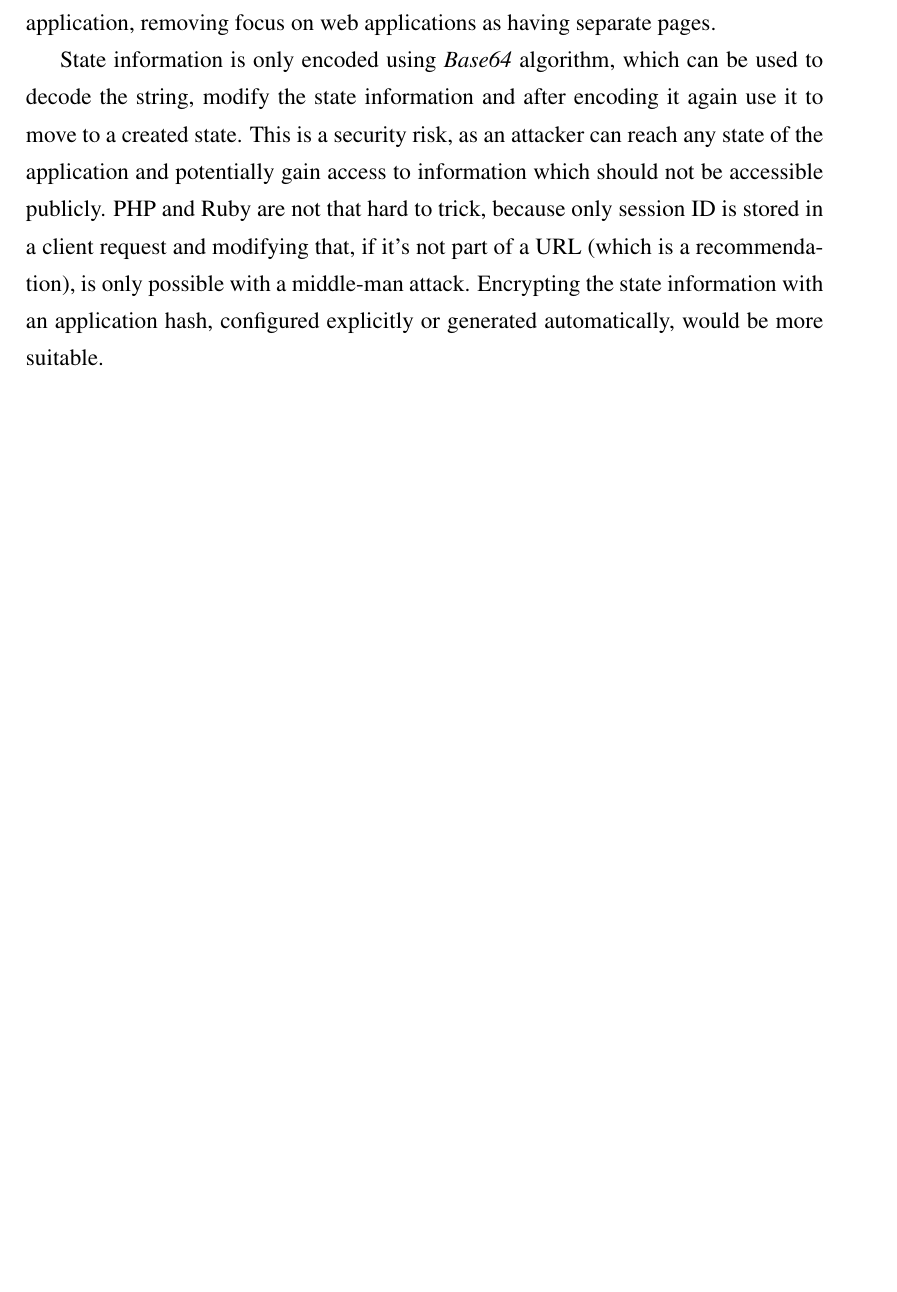
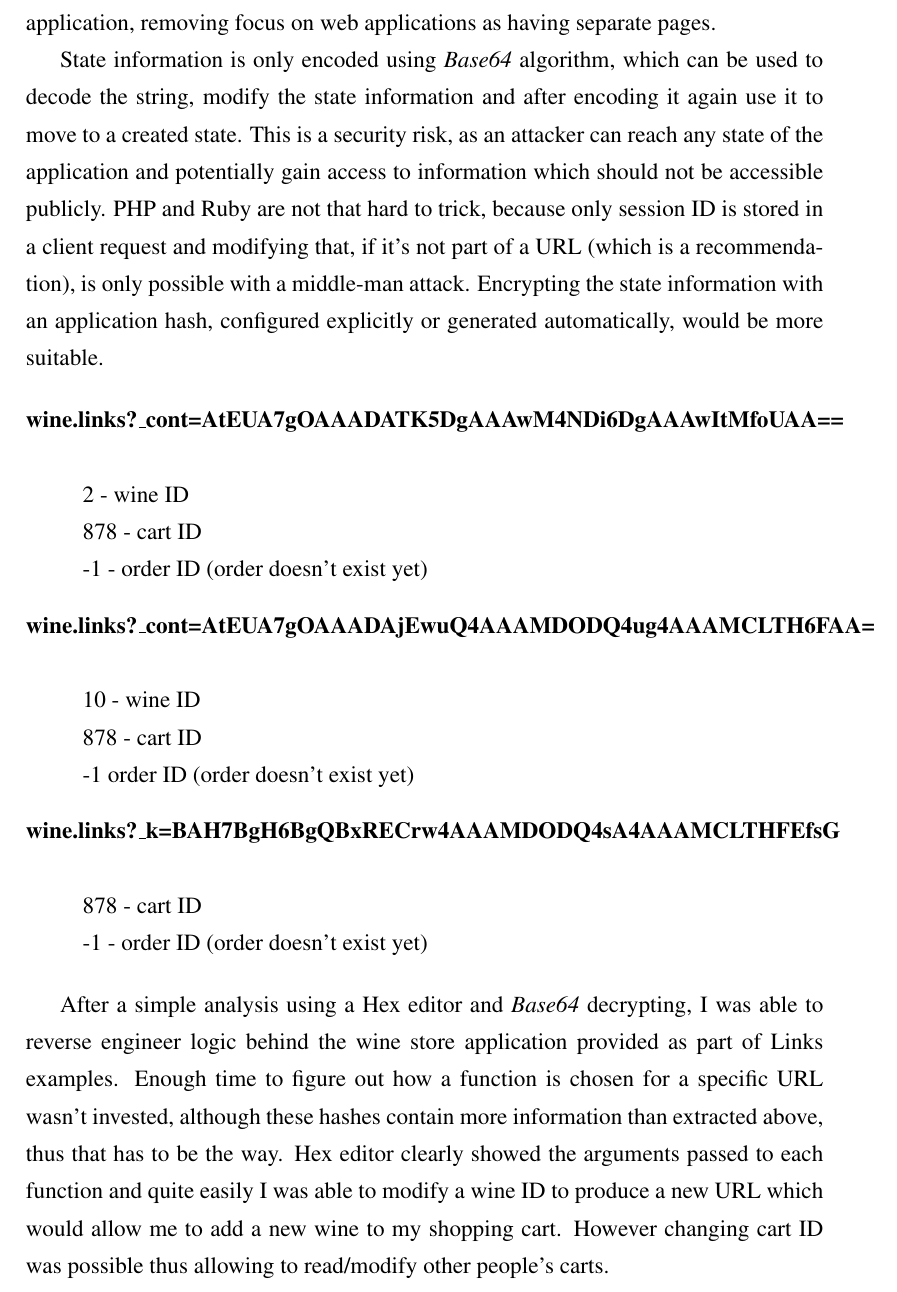
Before and after one commit to juokaz/dissertation, a LaTeX thesis (dissertation.tex, which reads environments.tex): part of page 16 of 31 before the commit and part of page 16 of 32 after it, cut so that both start at the same text, the shorter picture padded with empty space. Compiled offline with pdfLaTeX.

Commit message:
Added decryption example

```diff
--- a/environments.tex
+++ b/environments.tex
@@ -91,6 +91,22 @@ Links embeds state information within a page itself as an encoded serialized sta
 
 State information is only encoded using \textit{Base64} algorithm, which can be used to decode the string, modify the state information and after encoding it again use it to move to a created state. This is a security risk, as an attacker can reach any state of the application and potentially gain access to information which should not be accessible publicly. PHP and Ruby are not that hard to trick, because only session ID is stored in a client request and modifying that, if it's not part of a URL (which is a recommendation), is only possible with a middle-man attack. Encrypting the state information with an application hash, configured explicitly or generated automatically, would be more suitable.
 
+\begin{description}
+  \item[wine.links?\_cont=AtEUA7gOAAADATK5DgAAAwM4NDi6DgAAAwItMfoUAA==] \hfill \\
+  2 - wine ID \\
+  878 - cart ID \\
+  -1 - order ID (order doesn't exist yet)
+  \item[wine.links?\_cont=AtEUA7gOAAADAjEwuQ4AAAMDODQ4ug4AAAMCLTH6FAA=] \hfill \\
+  10 - wine ID \\
+  878 - cart ID \\
+  -1 order ID (order doesn't exist yet)
+  \item[wine.links?\_k=BAH7BgH6BgQBxRECrw4AAAMDODQ4sA4AAAMCLTHFEfsG] \hfill \\
+  878 - cart ID \\
+  -1 - order ID (order doesn't exist yet)
+\end{description}
+
+After a simple analysis using a Hex editor and \textit{Base64} decrypting, I was able to reverse engineer logic behind the wine store application provided as part of Links examples. Enough time to figure out how a function is chosen for a specific URL wasn't invested, although these hashes contain more information than extracted above, thus that has to be the way. Hex editor clearly showed the arguments passed to each function and quite easily I was able to modify a wine ID to produce a new URL which would allow me to add a new wine to my shopping cart. However changing cart ID was possible thus allowing to read/modify other people's carts.
+
 Even though there are problems with Links approach, it scales better for distributed systems. Because user's state is not stored server-side, but rather as part of a request, multiple instances of application in different physical machines should always be able to handle that request. Most PHP applications would start with sessions stored locally on a disk, but as soon as they need to handle more load thus get additional servers, they have to modify the application to store sessions in a shared instance, for example MemCache[]. Thus Links obeys share-nothing[] architecture from the start, while other languages in this report would need additional work to make them behave in a scalable way.
 
 \section{Forms}
```
